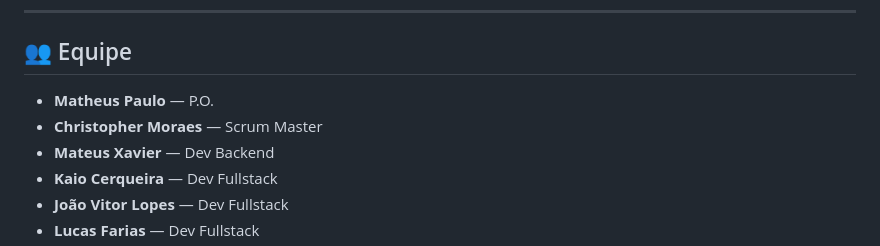
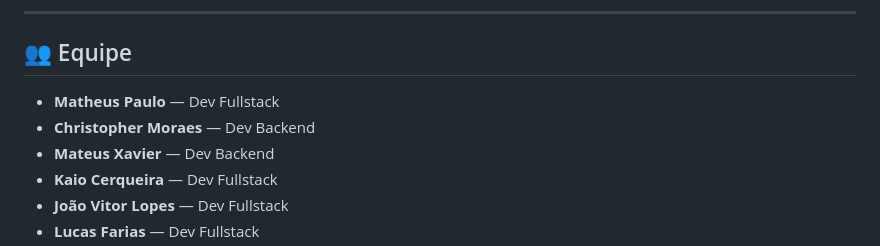
Before and after one commit to mateusxavierr/clean-taggy, a Markdown page: README.md, the part around one of its changes. GitHub-like rendering.

```diff
--- a/README.md
+++ b/README.md
@@ -95,8 +95,8 @@ Este projeto contempla:
 
 ## 👥 Equipe
 
-- **Matheus Paulo** — P.O.
-- **Christopher Moraes** — Scrum Master
+- **Matheus Paulo** — Dev Fullstack
+- **Christopher Moraes** — Dev Backend
 - **Mateus Xavier** — Dev Backend
 - **Kaio Cerqueira** — Dev Fullstack
 - **João Vitor Lopes** — Dev Fullstack
```
Also changed, not shown: other parts of README.md (+43 -2 lines).
